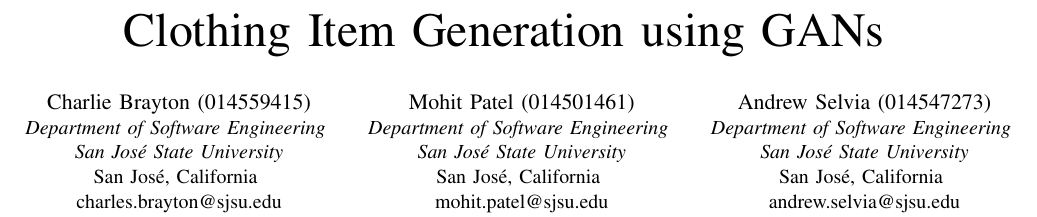
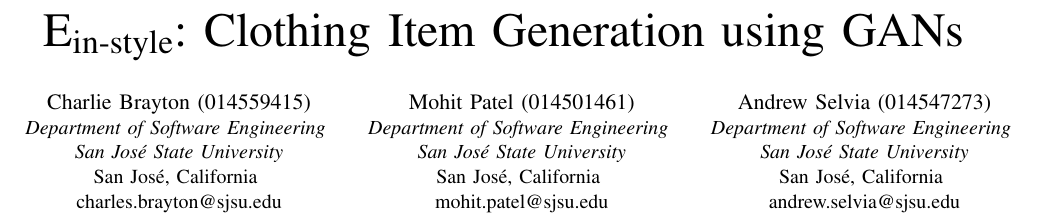
Before and after one commit to AndrewSelviaSJSU/e-in-style, a LaTeX paper (report/report.tex): part of page 1 of 4, cut so that both start at the same text. Compiled offline with pdfLaTeX.

Commit message:
Change title

```diff
--- a/report/report.tex
+++ b/report/report.tex
@@ -19,7 +19,7 @@
 
 \begin{document}
 
-    \title{Clothing Item Generation using GANs}
+    \title{E\textsubscript{in-style}: Clothing Item Generation using GANs}
 
     \author{\IEEEauthorblockN{Charlie Brayton (014559415)}
     \IEEEauthorblockA{\textit{Department of Software Engineering} \\
```
Also changed, not shown: report/report.pdf.
